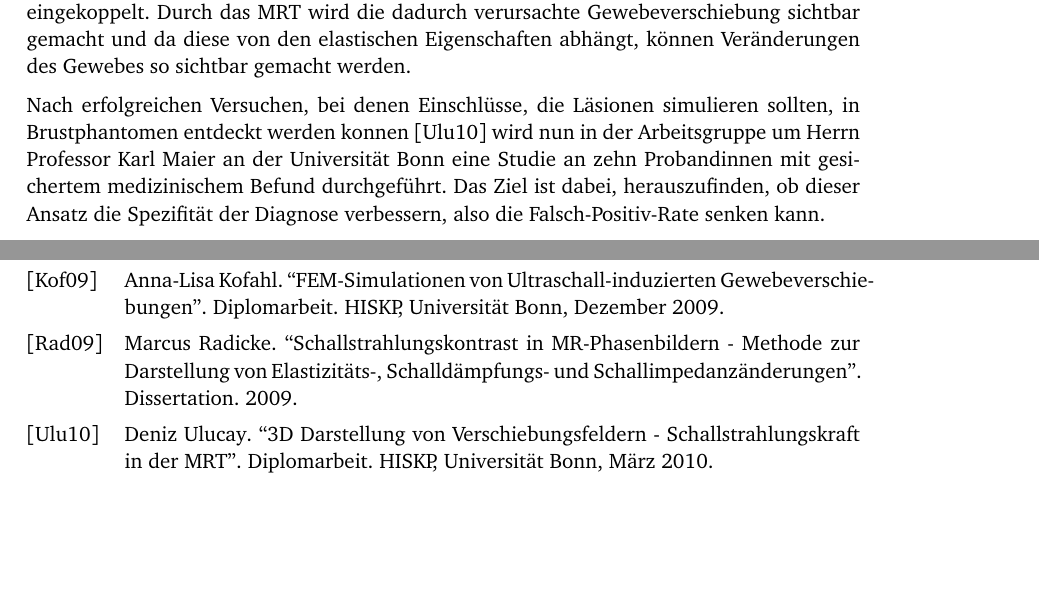
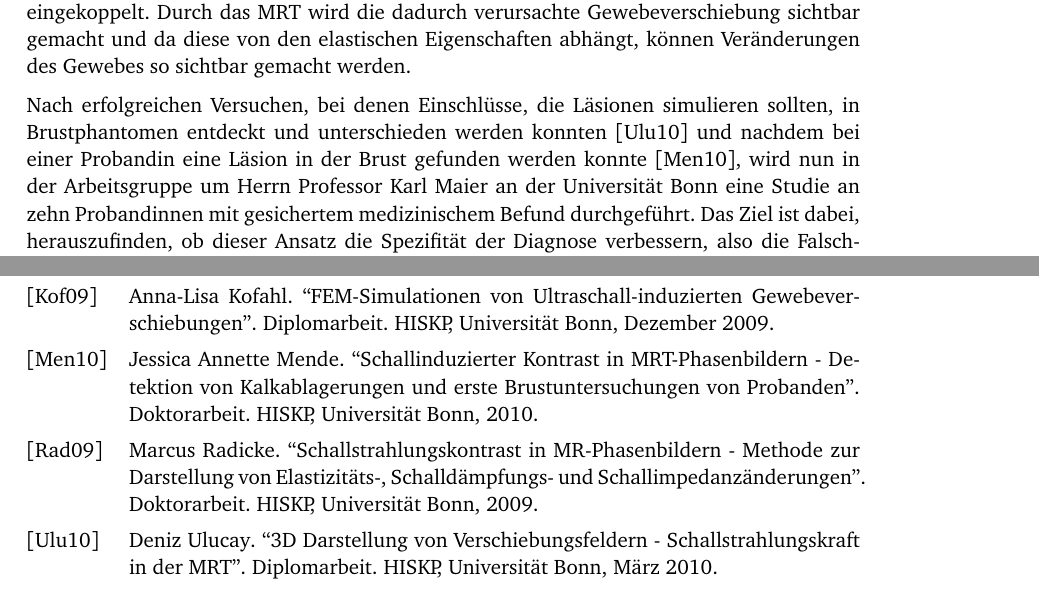
Before and after one commit to lino-lemmer/physik590, a LaTeX thesis (Arbeit.tex, which reads bibliography.bib): two parts of pages 3 and 26 of 26, joined at a grey line, cut so that both start at the same text, the shorter picture padded with empty space. Compiled offline with pdfLaTeX.

Commit message:
Weitere Quelle

```diff
--- a/Arbeit.tex
+++ b/Arbeit.tex
@@ -48,11 +48,13 @@ elastischen Eigenschaften abhängt, können Veränderungen des Gewebes so sichtb
 gemacht werden.
 
 Nach erfolgreichen Versuchen, bei denen Einschlüsse, die Läsionen simulieren
-sollten, in Brustphantomen entdeckt werden konnen \parencite{dipl_ulucay} wird
-nun in der Arbeitsgruppe um Herrn Professor Karl Maier an der Universität Bonn
-eine Studie an zehn Probandinnen mit gesichertem medizinischem Befund
-durchgeführt. Das Ziel ist dabei, herauszufinden, ob dieser Ansatz die
-Spezifität der Diagnose verbessern, also die Falsch-Positiv-Rate senken kann.
+sollten, in Brustphantomen entdeckt und unterschieden werden konnten
+\parencite{dipl_ulucay} und nachdem bei einer Probandin eine Läsion in der
+Brust gefunden werden konnte \parencite{diss_mende}, wird nun in der
+Arbeitsgruppe um Herrn Professor Karl Maier an der Universität Bonn eine Studie
+an zehn Probandinnen mit gesichertem medizinischem Befund durchgeführt. Das
+Ziel ist dabei, herauszufinden, ob dieser Ansatz die Spezifität der Diagnose
+verbessern, also die Falsch-Positiv-Rate senken kann.
 
 Damit während der Untersuchung der Ultraschallstrahl an jede beliebige Stelle
 der Brust gelangt wurde eine hydraulische Verschiebevorrichtung entwickelt und
--- a/bibliography.bib
+++ b/bibliography.bib
@@ -1,8 +1,17 @@
+@thesis{diss_mende,
+    Author = {Jessica Annette Mende},
+    Title = {Schallinduzierter Kontrast in MRT-Phasenbildern - Detektion von Kalkablagerungen und erste Brustuntersuchungen von Probanden},
+    Year = {2010},
+    Institution = {HISKP, Universität Bonn},
+    Type = {Doktorarbeit}}
+
+
 @thesis{diss_radicke,
     Author = {Marcus Radicke},
     Title = {Schallstrahlungskontrast in MR-Phasenbildern - Methode zur Darstellung von Elastizitäts-, Schalldämpfungs- und Schallimpedanzänderungen},
     Year = {2009},
-    Type = {Dissertation}}
+    Institution = {HISKP, Universität Bonn},
+    Type = {Doktorarbeit}}
 
 @thesis{dipl_kofahl,
     Author = {Anna-Lisa Kofahl},
```
